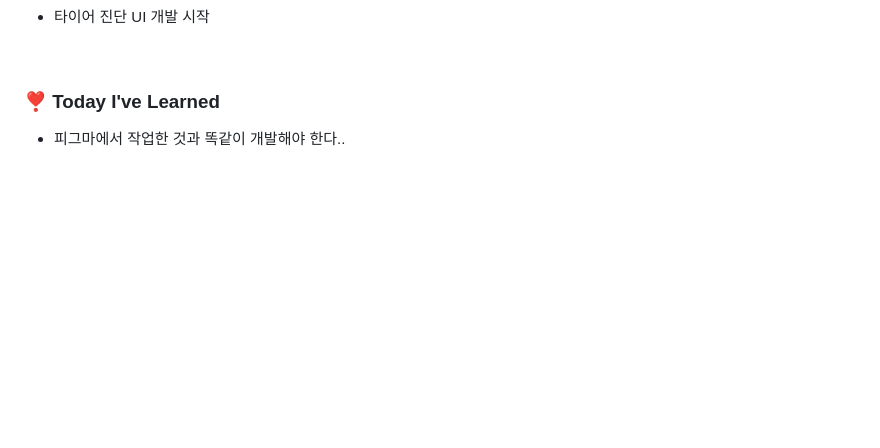
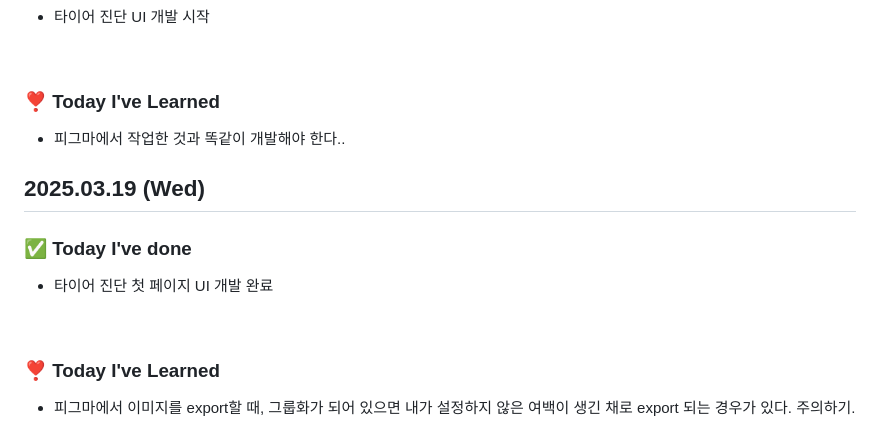
Before and after one commit to king0104/marimo, a Markdown page: TIL/조현희/조현희.md, the part around the change. Rendered like a GitHub page; blank space fills up the shorter version.

Commit message:
Update 조현희/조현희.md

```diff
--- a/TIL/조현희/조현희.md
+++ b/TIL/조현희/조현희.md
@@ -257,3 +257,15 @@
 ### ❣️ Today I've Learned
 
 - 피그마에서 작업한 것과 똑같이 개발해야 한다..
+
+## 2025.03.19 (Wed)
+
+### ✅ Today I've done
+
+- 타이어 진단 첫 페이지 UI 개발 완료
+
+<br>
+
+### ❣️ Today I've Learned
+
+- 피그마에서 이미지를 export할 때, 그룹화가 되어 있으면 내가 설정하지 않은 여백이 생긴 채로 export 되는 경우가 있다. 주의하기.
```
